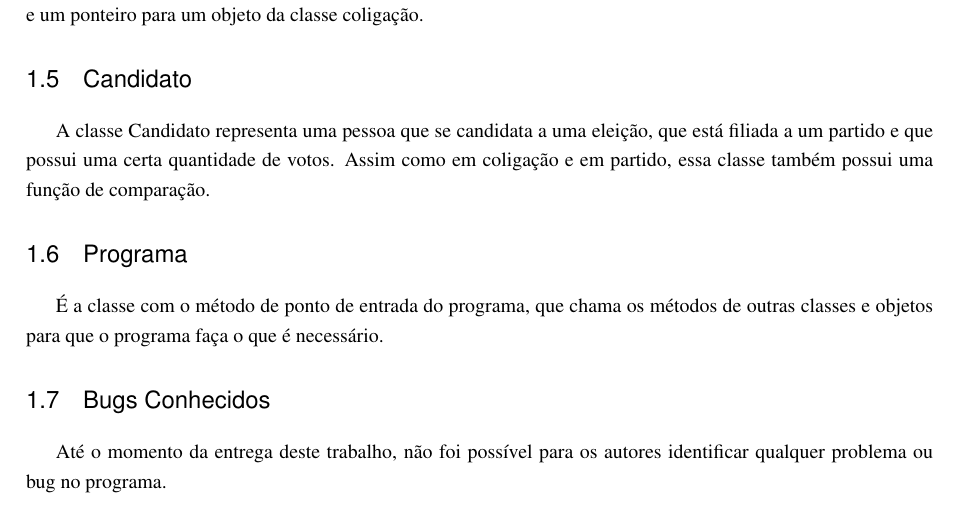
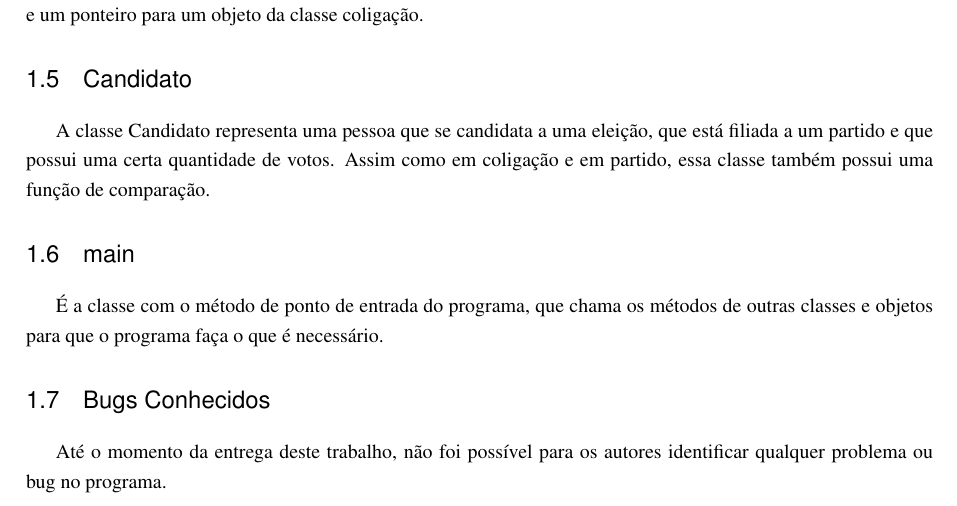
Before and after one commit to AHDiniz/Prog3-2018-2-Trab2, a LaTeX thesis (doc/Relatório.tex): part of page 6 of 8, cut so that both start at the same text. Compiled offline with pdfLaTeX.

Commit message:
Updating documentation

```diff
--- a/doc/Relatório.tex
+++ b/doc/Relatório.tex
@@ -123,7 +123,7 @@ Um objeto da classe Partido é análogo à Coligação, porém com uma coleção
 	\section{Candidato}
 A classe Candidato representa uma pessoa que se candidata a uma eleição, que está filiada a um partido e que possui uma certa quantidade de votos. Assim como em coligação e em partido, essa classe também possui uma função de comparação.
 
-	\section{Programa}
+	\section{main}
 É a classe com o método de ponto de entrada do programa, que chama os métodos de outras classes e objetos para que o programa faça o que é necessário.
 
 	\section{Bugs Conhecidos}
```
Also changed, not shown: doc/Relatório.pdf, 1 other file.
